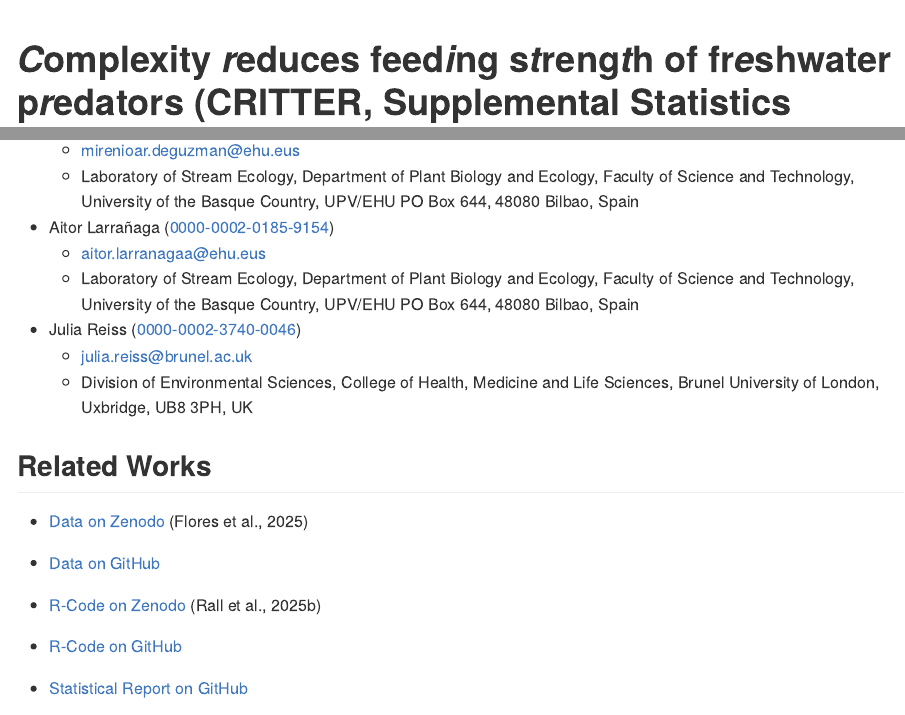
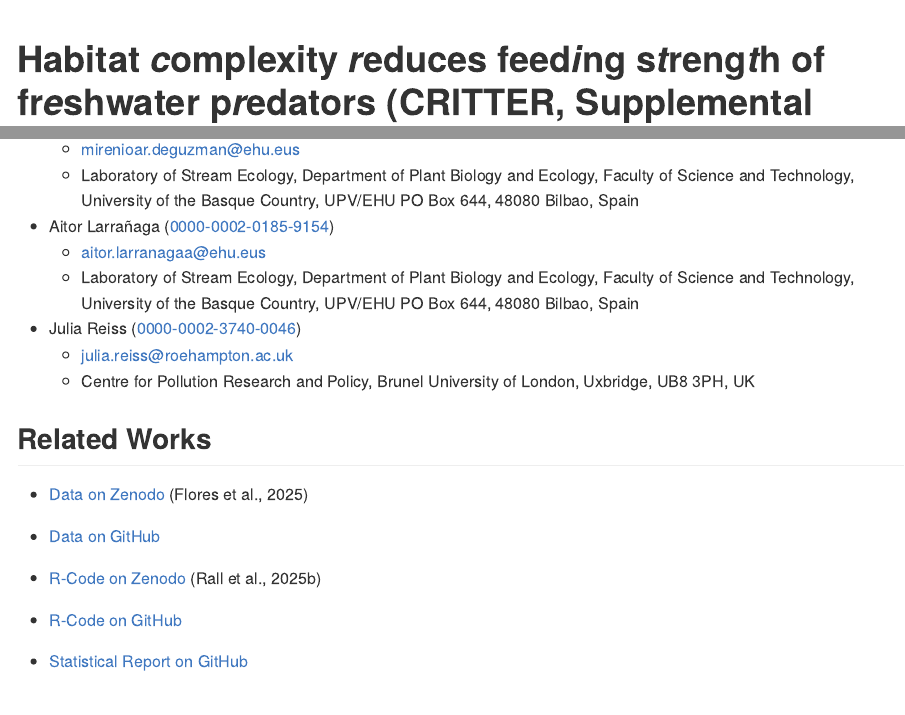
Before and after one commit to b-c-r/CRITTERstatistics, an R Markdown document (README.Rmd): the page in a window 1100 px wide, from its top, and a second part further down, joined at a grey line. The pictures show the output file README.md that the author committed with the source, drawn offline in the style of GitHub.

Commit message:
Updated title and affilinations

```diff
--- a/README.Rmd
+++ b/README.Rmd
@@ -1,5 +1,5 @@
 ---
-title: "*C*omplexity *r*educes feed*i*ng s*t*reng*t*h of fr*e*shwater p*r*edators (CRITTER, Supplemental Statistics Report)"
+title: "Habitat *c*omplexity *r*educes feed*i*ng s*t*reng*t*h of fr*e*shwater p*r*edators (CRITTER, Supplemental Statistics Report)"
 bibliography: references/CRITTERstatistics.bib
 csl: references/methods-in-ecology-and-evolution.csl
 date: "`r Sys.Date()`"
@@ -38,8 +38,8 @@ This report is published under a [**Creative Commons BY 4.0**](https://creativec
     -   [aitor.larranagaa@ehu.eus](aitor.larranagaa@ehu.eus)
     -   Laboratory of Stream Ecology, Department of Plant Biology and Ecology, Faculty of Science and Technology, University of the Basque Country, UPV/EHU PO Box 644, 48080 Bilbao, Spain
 -   Julia Reiss ([0000-0002-3740-0046](https://orcid.org/0000-0002-3740-0046))
-    -   [julia.reiss@brunel.ac.uk](julia.reiss@brunel.ac.uk)
-    -   Division of Environmental Sciences, College of Health, Medicine and Life Sciences, Brunel University of London, Uxbridge, UB8 3PH, UK
+    -   [julia.reiss@roehampton.ac.uk](julia.reiss@roehampton.ac.uk)
+    -   Centre for Pollution Research and Policy, Brunel University of London, Uxbridge, UB8 3PH, UK
 
 ## Related Works
 
```
Also changed, not shown: statisticsReport.Rmd (+2 -2 lines), README.md, statisticsReport.pdf.
